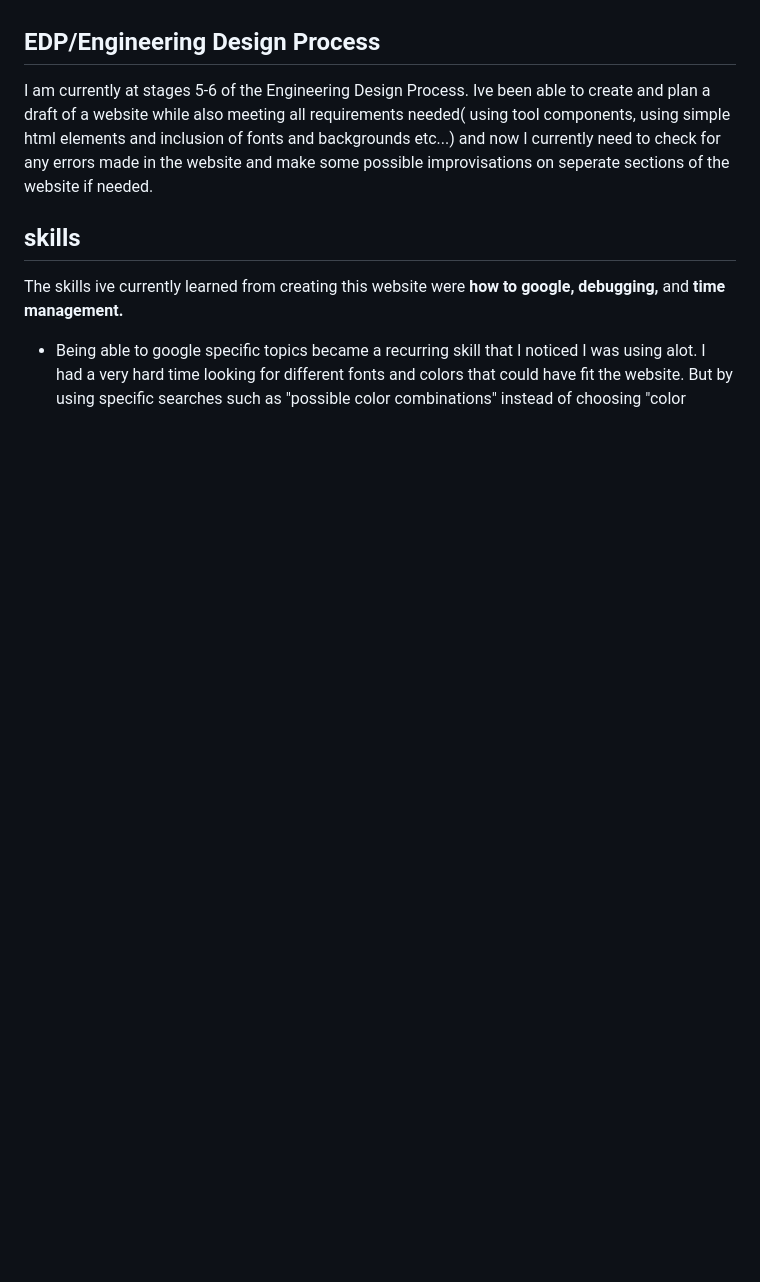
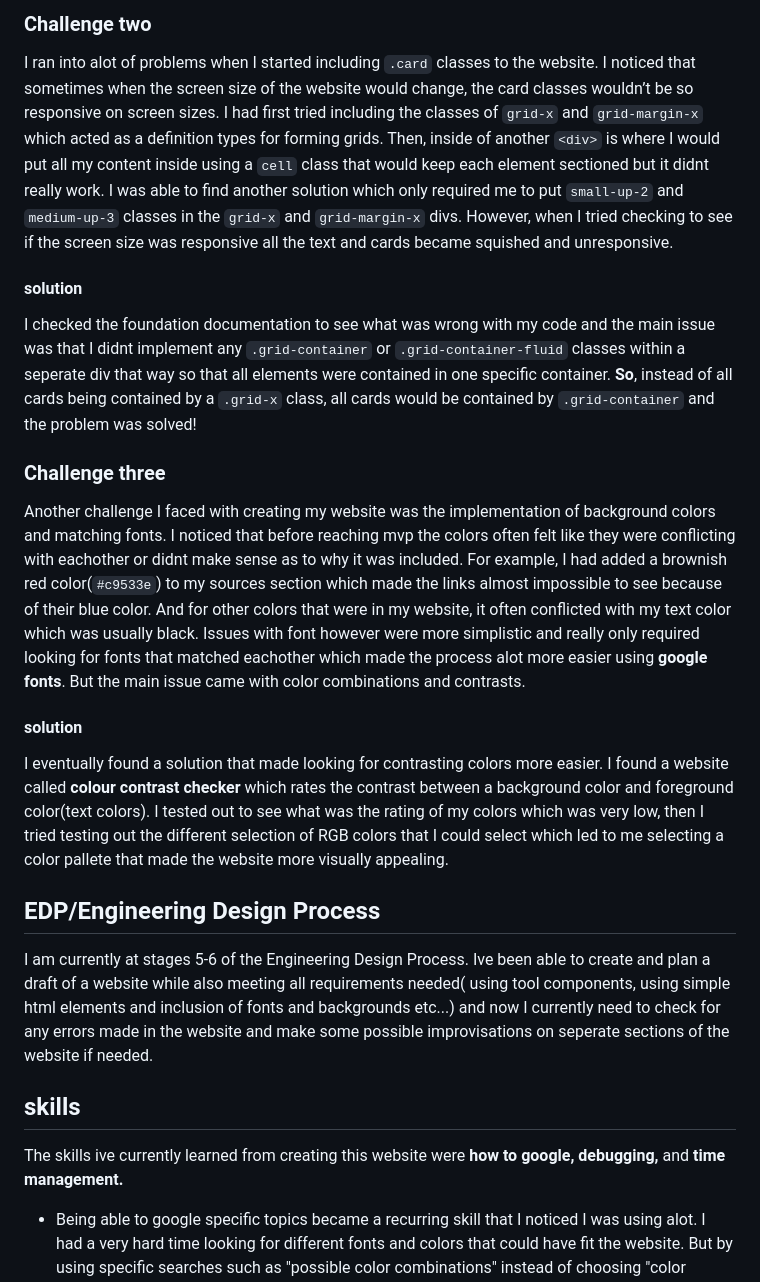
Before and after one commit to emmanuelg6912/sep10-freedom-project, a Markdown page: blog/entry06.md, the part around one of its changes. Drawn GitHub-style; blank space fills up the shorter version.

```diff
--- a/blog/entry06.md
+++ b/blog/entry06.md
@@ -9,3 +40,14 @@ I had ended up choosing the topic of animal conservation and had finished up my
+### Challenge two
+ I ran into alot of problems when I started including ``.card`` classes to the website. I noticed that sometimes when the screen size of the website would change, the card classes wouldn’t be so responsive on screen sizes. I had first tried including the classes of ``grid-x`` and ``grid-margin-x`` which acted as a definition types for forming grids. Then, inside of another ``<div>`` is where I would put all my content inside using a ``cell`` class that would keep each element sectioned but it didnt really work. I was able to find another solution which only required me to put  ``small-up-2`` and  ``medium-up-3`` classes in the ``grid-x`` and ``grid-margin-x`` divs. However, when I tried checking to see if the screen size was responsive all the text and cards became squished and unresponsive.
+
+#### solution
+ I checked the foundation documentation to see what was wrong with my code and the main issue was that I didnt implement any ``.grid-container`` or ``.grid-container-fluid`` classes within a seperate div that way so that all elements were contained in one specific container. **So**, instead of all cards being contained by a ``.grid-x`` class, all cards would be contained by ``.grid-container`` and the problem was solved!
+
+### Challenge three
+ Another challenge I faced with creating my website was the implementation of background colors and matching fonts. I noticed that before reaching mvp the colors often felt like they were conflicting with eachother or didnt make sense as to why it was included. For example, I had added a brownish red color(``#c9533e``) to my sources section which made the links almost impossible to see because of their blue color. And for other colors that were in my website, it often conflicted with my text color which was usually black. Issues with font however were more simplistic and really only required looking for fonts that matched eachother which made the process alot more easier using **google fonts**. But the main issue came with color combinations and contrasts.
+
+#### solution
+ I eventually found a solution that made looking for contrasting colors more easier. I found a website called **colour contrast checker** which rates the contrast between a background color and foreground color(text colors). I tested out to see what was the rating of my colors which was very low, then I tried testing out the different selection of RGB colors that I could select which led to me selecting a color pallete that made the website more visually appealing.
 
 ## EDP/Engineering Design Process
 I am currently at stages 5-6 of the Engineering Design Process. Ive been able to create and plan a draft of a website while also meeting all requirements needed( using tool components, using simple html elements and inclusion of fonts and backgrounds etc...) and now I currently need to check for any errors made in the website and make some possible improvisations on seperate sections of the website if needed.
```
Also changed, not shown: other parts of blog/entry06.md (+38 -2 lines), prep/plan.md (+4 -5 lines), blog/image-1.png (added), blog/image.png (added), 1 other file.
